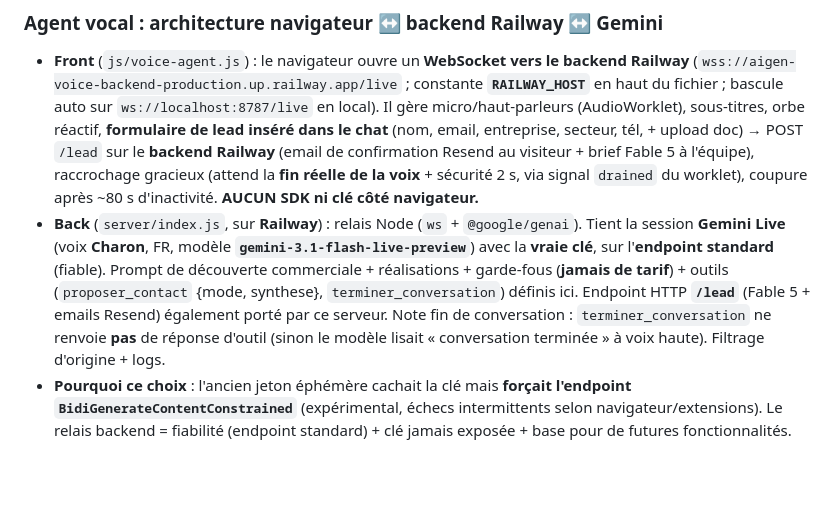
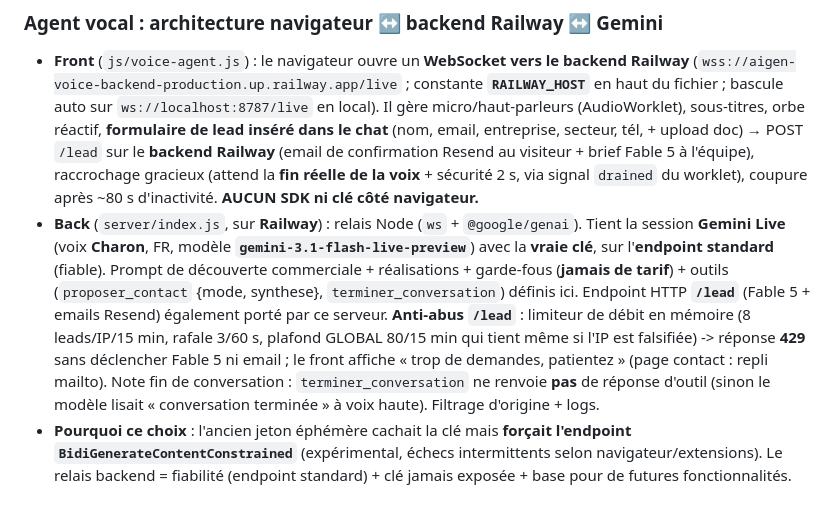
Before and after one commit to obaran/AIGEN-Solutions, a Markdown page: CLAUDE.md, the part around the change. Drawn GitHub-style; blank space fills up the shorter version.

Commit message:
Doc: documente l'anti-abus /lead dans CLAUDE.md
Co-Authored-By: Claude Opus 4.8 (1M context) <noreply@anthropic.com>

```diff
--- a/CLAUDE.md
+++ b/CLAUDE.md
@@ -76,7 +76,7 @@ AIGEN Solutions — **SAS**, siège **77 Avenue la Bruyère, 38100 Grenoble**, *
 
 ### Agent vocal : architecture navigateur ↔ backend Railway ↔ Gemini
 - **Front** (`js/voice-agent.js`) : le navigateur ouvre un **WebSocket vers le backend Railway** (`wss://aigen-voice-backend-production.up.railway.app/live` ; constante **`RAILWAY_HOST`** en haut du fichier ; bascule auto sur `ws://localhost:8787/live` en local). Il gère micro/haut-parleurs (AudioWorklet), sous-titres, orbe réactif, **formulaire de lead inséré dans le chat** (nom, email, entreprise, secteur, tél, + upload doc) → POST `/lead` sur le **backend Railway** (email de confirmation Resend au visiteur + brief Fable 5 à l'équipe), raccrochage gracieux (attend la **fin réelle de la voix** + sécurité 2 s, via signal `drained` du worklet), coupure après ~80 s d'inactivité. **AUCUN SDK ni clé côté navigateur.**
-- **Back** (`server/index.js`, sur **Railway**) : relais Node (`ws` + `@google/genai`). Tient la session **Gemini Live** (voix **Charon**, FR, modèle **`gemini-3.1-flash-live-preview`**) avec la **vraie clé**, sur l'**endpoint standard** (fiable). Prompt de découverte commerciale + réalisations + garde-fous (**jamais de tarif**) + outils (`proposer_contact` {mode, synthese}, `terminer_conversation`) définis ici. Endpoint HTTP **`/lead`** (Fable 5 + emails Resend) également porté par ce serveur. Note fin de conversation : `terminer_conversation` ne renvoie **pas** de réponse d'outil (sinon le modèle lisait « conversation terminée » à voix haute). Filtrage d'origine + logs.
+- **Back** (`server/index.js`, sur **Railway**) : relais Node (`ws` + `@google/genai`). Tient la session **Gemini Live** (voix **Charon**, FR, modèle **`gemini-3.1-flash-live-preview`**) avec la **vraie clé**, sur l'**endpoint standard** (fiable). Prompt de découverte commerciale + réalisations + garde-fous (**jamais de tarif**) + outils (`proposer_contact` {mode, synthese}, `terminer_conversation`) définis ici. Endpoint HTTP **`/lead`** (Fable 5 + emails Resend) également porté par ce serveur. **Anti-abus `/lead`** : limiteur de débit en mémoire (8 leads/IP/15 min, rafale 3/60 s, plafond GLOBAL 80/15 min qui tient même si l'IP est falsifiée) -> réponse **429** sans déclencher Fable 5 ni email ; le front affiche « trop de demandes, patientez » (page contact : repli mailto). Note fin de conversation : `terminer_conversation` ne renvoie **pas** de réponse d'outil (sinon le modèle lisait « conversation terminée » à voix haute). Filtrage d'origine + logs.
 - **Pourquoi ce choix** : l'ancien jeton éphémère cachait la clé mais **forçait l'endpoint `BidiGenerateContentConstrained`** (expérimental, échecs intermittents selon navigateur/extensions). Le relais backend = fiabilité (endpoint standard) + clé jamais exposée + base pour de futures fonctionnalités.
 
 ### Déploiement de l'agent vocal (Railway)
```
